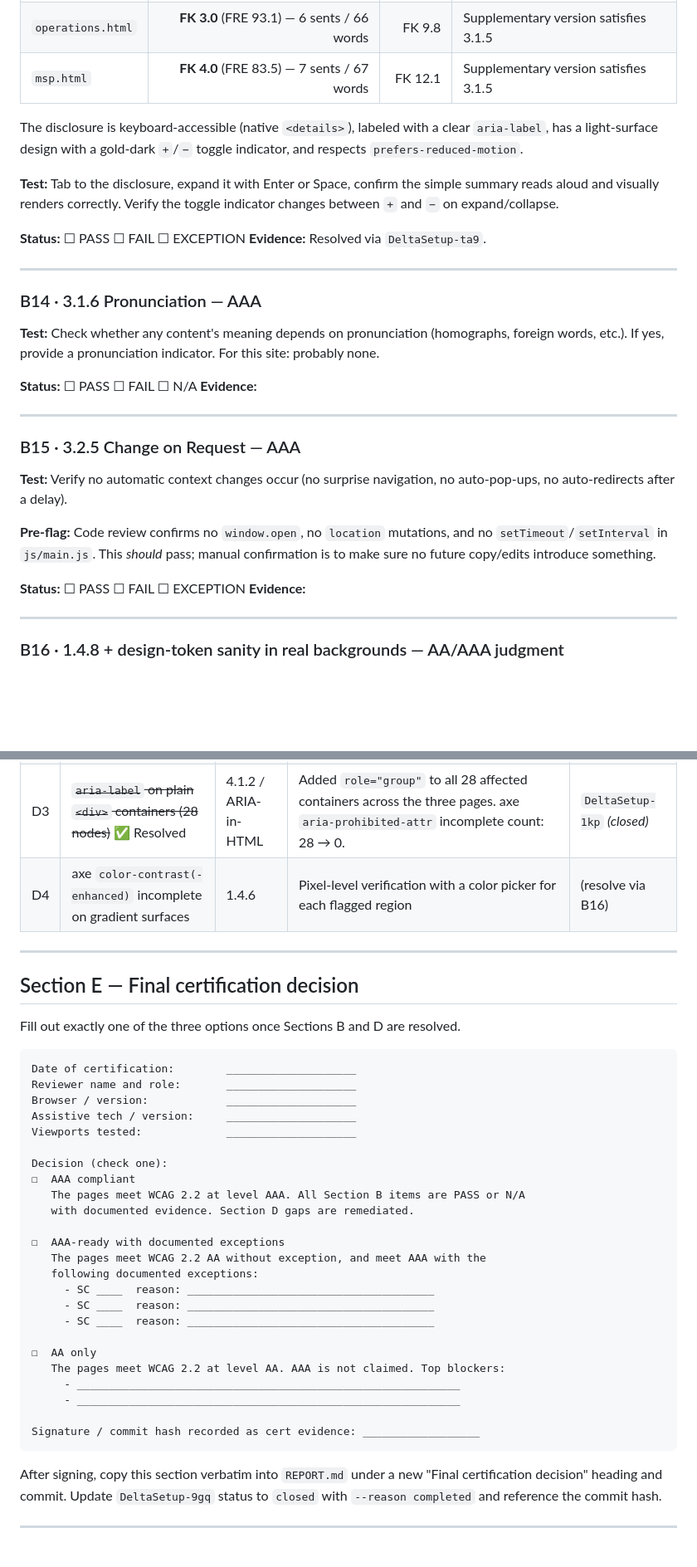
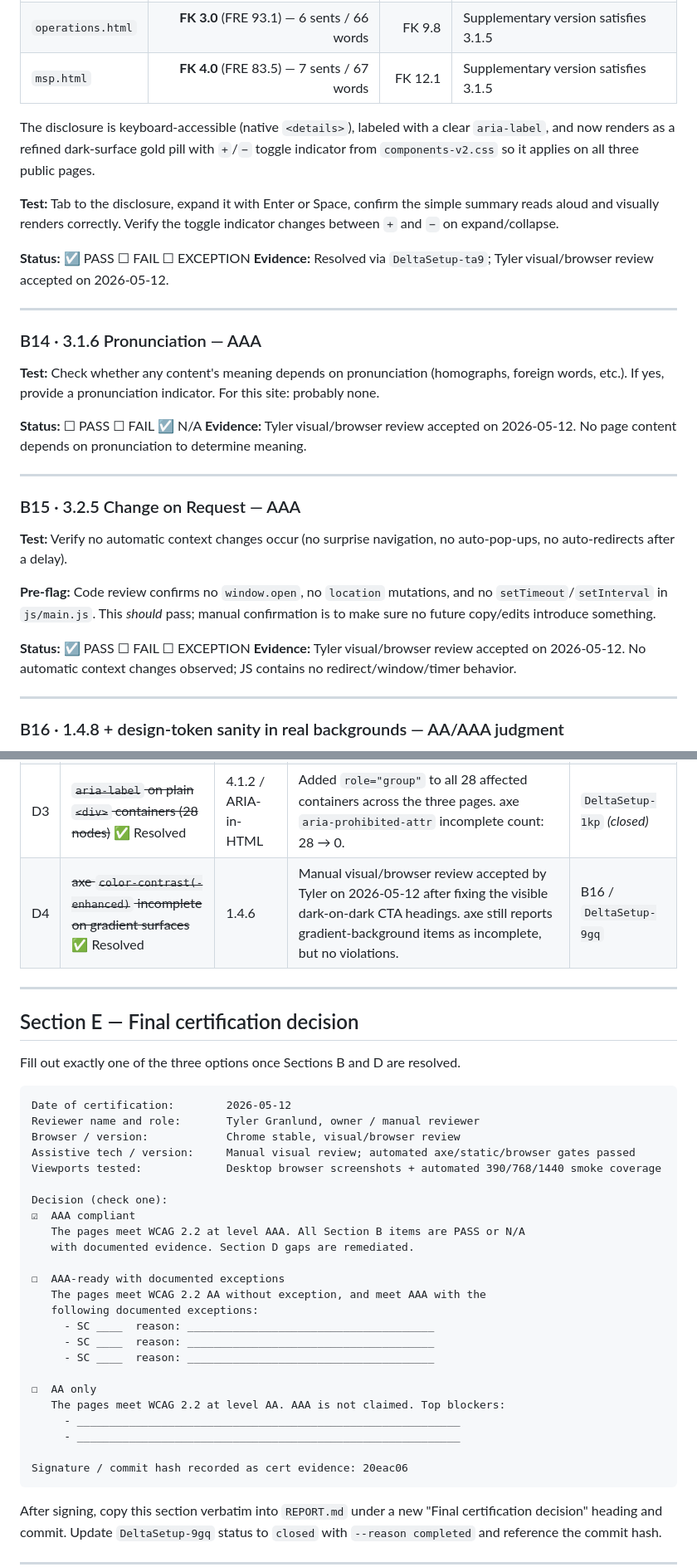
Before and after one commit to Delta-Crown-Org/DeltaSetup, a Markdown page: research/wcag-22-aaa-readiness-2026-05-07/AAA-CERTIFICATION-CHECKLIST.md, 2 parts joined by grey strips. Shown at 83% size. Drawn GitHub-style; blank space fills up the shorter version.

````diff
--- a/research/wcag-22-aaa-readiness-2026-05-07/AAA-CERTIFICATION-CHECKLIST.md
+++ b/research/wcag-22-aaa-readiness-2026-05-07/AAA-CERTIFICATION-CHECKLIST.md
@@ -220,20 +220,20 @@ re-audit.
 | `operations.html` | **FK 3.0** (FRE 93.1) — 6 sents / 66 words | FK 9.8 | Supplementary version satisfies 3.1.5 |
 | `msp.html` | **FK 4.0** (FRE 83.5) — 7 sents / 67 words | FK 12.1 | Supplementary version satisfies 3.1.5 |
 
-The disclosure is keyboard-accessible (native `<details>`), labeled with a clear `aria-label`, has a light-surface design with a gold-dark `+`/`−` toggle indicator, and respects `prefers-reduced-motion`.
+The disclosure is keyboard-accessible (native `<details>`), labeled with a clear `aria-label`, and now renders as a refined dark-surface gold pill with `+`/`−` toggle indicator from `components-v2.css` so it applies on all three public pages.
 
 **Test:** Tab to the disclosure, expand it with Enter or Space, confirm the simple summary reads aloud and visually renders correctly. Verify the toggle indicator changes between `+` and `−` on expand/collapse.
 
-**Status:** ☐ PASS  ☐ FAIL  ☐ EXCEPTION
-**Evidence:** Resolved via `DeltaSetup-ta9`.
+**Status:** ☑ PASS  ☐ FAIL  ☐ EXCEPTION
+**Evidence:** Resolved via `DeltaSetup-ta9`; Tyler visual/browser review accepted on 2026-05-12.
 
 ---
 
 ### B14 · 3.1.6 Pronunciation — AAA
 **Test:** Check whether any content's meaning depends on pronunciation (homographs, foreign words, etc.). If yes, provide a pronunciation indicator. For this site: probably none.
 
-**Status:** ☐ PASS  ☐ FAIL  ☐ N/A
-**Evidence:**
+**Status:** ☐ PASS  ☐ FAIL  ☑ N/A
+**Evidence:** Tyler visual/browser review accepted on 2026-05-12. No page content depends on pronunciation to determine meaning.
 
 ---
 
@@ -242,8 +242,8 @@ The disclosure is keyboard-accessible (native `<details>`), labeled with a clear
 
 **Pre-flag:** Code review confirms no `window.open`, no `location` mutations, and no `setTimeout`/`setInterval` in `js/main.js`. This *should* pass; manual confirmation is to make sure no future copy/edits introduce something.
 
-**Status:** ☐ PASS  ☐ FAIL  ☐ EXCEPTION
-**Evidence:**
+**Status:** ☑ PASS  ☐ FAIL  ☐ EXCEPTION
+**Evidence:** Tyler visual/browser review accepted on 2026-05-12. No automatic context changes observed; JS contains no redirect/window/timer behavior.
 
 ---
 
@@ -286,7 +286,7 @@ a clean AAA claim. Track each as its own bead if pursued.
 | D1 | ~~No `<abbr>` markup for 33 abbreviations~~ ✅ Resolved | 3.1.4 | Wrapped first body-text occurrence per page for 20 technical abbreviations (32 wraps total). 11 brand/proper-noun tokens (DCE, HTT, HTTHQ, TLL, BCC, FMN, MOSA, P2, TEMP, ID, ADR-001…003) intentionally left unwrapped. | `DeltaSetup-ewq` *(closed)* |
 | D2 | ~~Body copy reading level grade 10–13 vs AAA target ~grade 9~~ ✅ Resolved | 3.1.5 | Added a `<details>` plain-language summary disclosure at the top of each `<main>`. Plain-summary FK grades: 3.0–4.0 (well below grade 9). | `DeltaSetup-ta9` *(closed)* |
 | D3 | ~~`aria-label` on plain `<div>` containers (28 nodes)~~ ✅ Resolved | 4.1.2 / ARIA-in-HTML | Added `role="group"` to all 28 affected containers across the three pages. axe `aria-prohibited-attr` incomplete count: 28 → 0. | `DeltaSetup-1kp` *(closed)* |
-| D4 | axe `color-contrast(-enhanced)` incomplete on gradient surfaces | 1.4.6 | Pixel-level verification with a color picker for each flagged region | (resolve via B16) |
+| D4 | ~~axe `color-contrast(-enhanced)` incomplete on gradient surfaces~~ ✅ Resolved | 1.4.6 | Manual visual/browser review accepted by Tyler on 2026-05-12 after fixing the visible dark-on-dark CTA headings. axe still reports gradient-background items as incomplete, but no violations. | B16 / `DeltaSetup-9gq` |
 
 ---
 
@@ -295,14 +295,14 @@ a clean AAA claim. Track each as its own bead if pursued.
 Fill out exactly one of the three options once Sections B and D are resolved.
 
 ```
-Date of certification:        ____________________
-Reviewer name and role:       ____________________
-Browser / version:            ____________________
-Assistive tech / version:     ____________________
-Viewports tested:             ____________________
+Date of certification:        2026-05-12
+Reviewer name and role:       Tyler Granlund, owner / manual reviewer
+Browser / version:            Chrome stable, visual/browser review
+Assistive tech / version:     Manual visual review; automated axe/static/browser gates passed
+Viewports tested:             Desktop browser screenshots + automated 390/768/1440 smoke coverage
 
 Decision (check one):
-☐  AAA compliant
+☑  AAA compliant
    The pages meet WCAG 2.2 at level AAA. All Section B items are PASS or N/A
    with documented evidence. Section D gaps are remediated.
 
@@ -318,7 +318,7 @@ Decision (check one):
      - ___________________________________________________________
      - ___________________________________________________________
 
-Signature / commit hash recorded as cert evidence: __________________
+Signature / commit hash recorded as cert evidence: 20eac06
 ```
 
 After signing, copy this section verbatim into `REPORT.md` under a new
````
Also changed, not shown: other parts of research/wcag-22-aaa-readiness-2026-05-07/AAA-CERTIFICATION-CHECKLIST.md (+26 -26 lines), research/wcag-22-aaa-readiness-2026-05-07/REPORT.md (+26 -9 lines).
